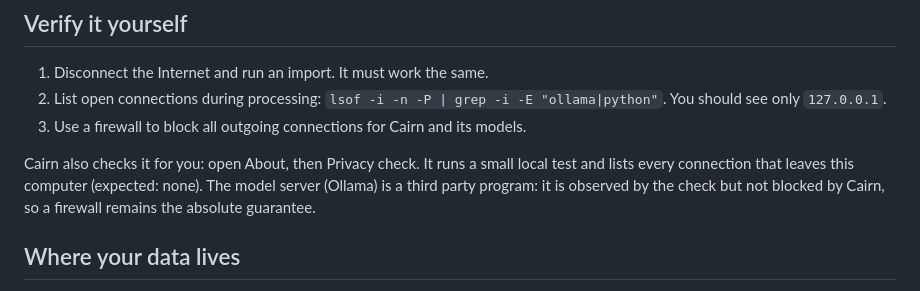
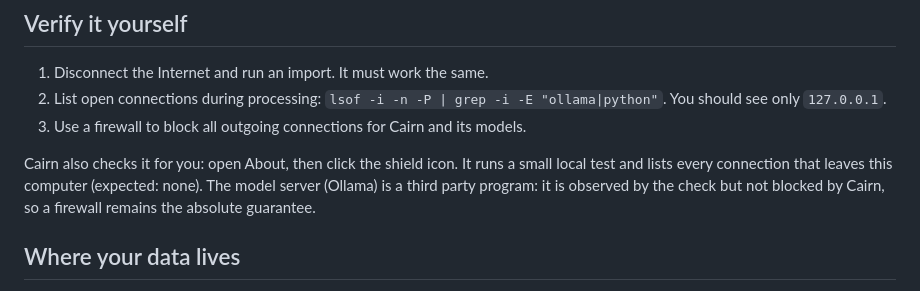
Before and after one commit to yanickimhof/cairn_pocket_ai, a Markdown page: docs/PRIVACY.md, the part around the change. Drawn GitHub-style.

```diff
--- a/docs/PRIVACY.md
+++ b/docs/PRIVACY.md
@@ -36,7 +36,7 @@ Cairn gives you export (Markdown, HTML) and copy with formatting. What you do wi
 2. List open connections during processing: `lsof -i -n -P | grep -i -E "ollama|python"`. You should see only `127.0.0.1`.
 3. Use a firewall to block all outgoing connections for Cairn and its models.
 
-Cairn also checks it for you: open About, then Privacy check. It runs a small local test and lists every connection that leaves this computer (expected: none). The model server (Ollama) is a third party program: it is observed by the check but not blocked by Cairn, so a firewall remains the absolute guarantee.
+Cairn also checks it for you: open About, then click the shield icon. It runs a small local test and lists every connection that leaves this computer (expected: none). The model server (Ollama) is a third party program: it is observed by the check but not blocked by Cairn, so a firewall remains the absolute guarantee.
 
 ## Where your data lives
 
```
Also changed, not shown: README.md (+1 -1 lines), docs/screenshots/about.png, 1 other file.
